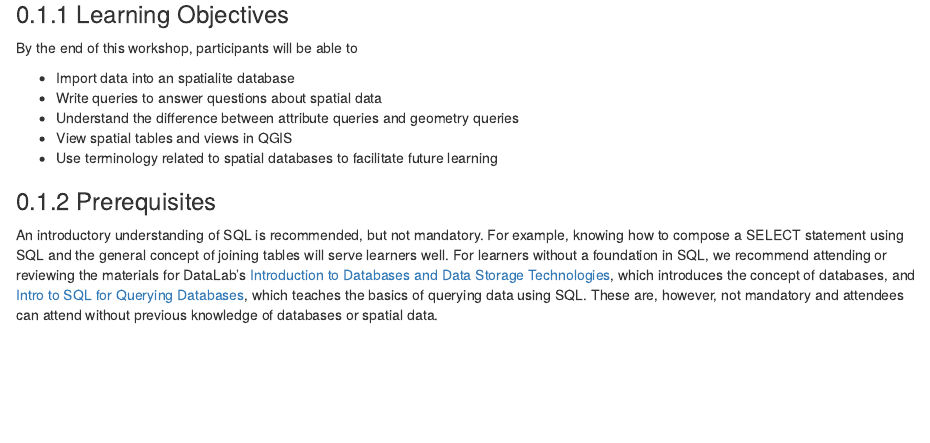
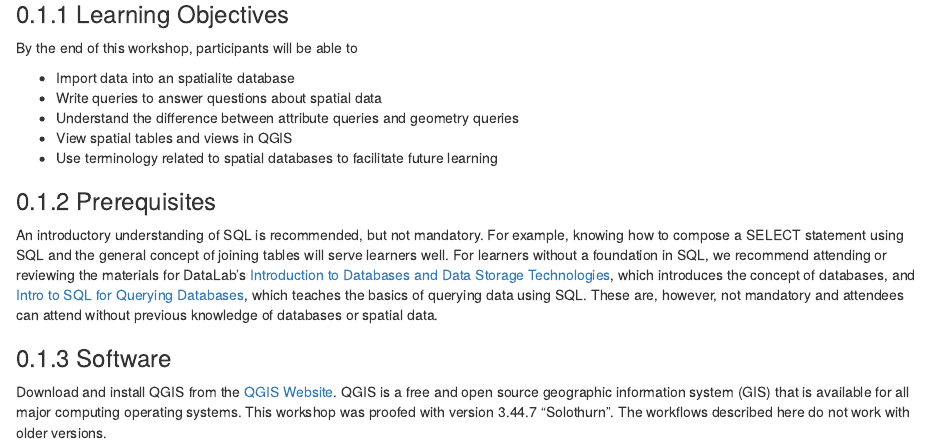
Before and after one commit to ucdavisdatalab/Spatial_SQL, an R Markdown document (index.Rmd): the page in a window 1100 px wide, from 380 px down. Rendered offline with R 4.5, knitr and Pandoc, with nearby package versions; drawn as R Markdown's standard HTML page in place of the format the file asks for.

Commit message:
add software requirements

```diff
--- a/index.Rmd
+++ b/index.Rmd
@@ -31,3 +31,7 @@ By the end of this workshop, participants will be able to
 ### Prerequisites
 
 An introductory understanding of SQL is recommended, but not mandatory. For example, knowing how to compose a SELECT statement using SQL and the general concept of joining tables will serve learners well. For learners without a foundation in SQL, we recommend attending or reviewing the materials for DataLab's [Introduction to Databases and Data Storage Technologies](https://ucdavisdatalab.github.io/workshop_intro_to_databases/), which introduces the concept of databases, and [Intro to SQL for Querying Databases](https://ucdavisdatalab.github.io/workshop_intro_to_sql/), which teaches the basics of querying data using SQL. These are, however, not mandatory and attendees can attend without previous knowledge of databases or spatial data.
+
+### Software
+
+Download and install QGIS from the [QGIS Website](https://qgis.org/). QGIS is a free and open source geographic information system (GIS) that is available for all major computing operating systems.  This workshop was proofed with version 3.44.7 "Solothurn". The workflows described here do not work with older versions.
```
